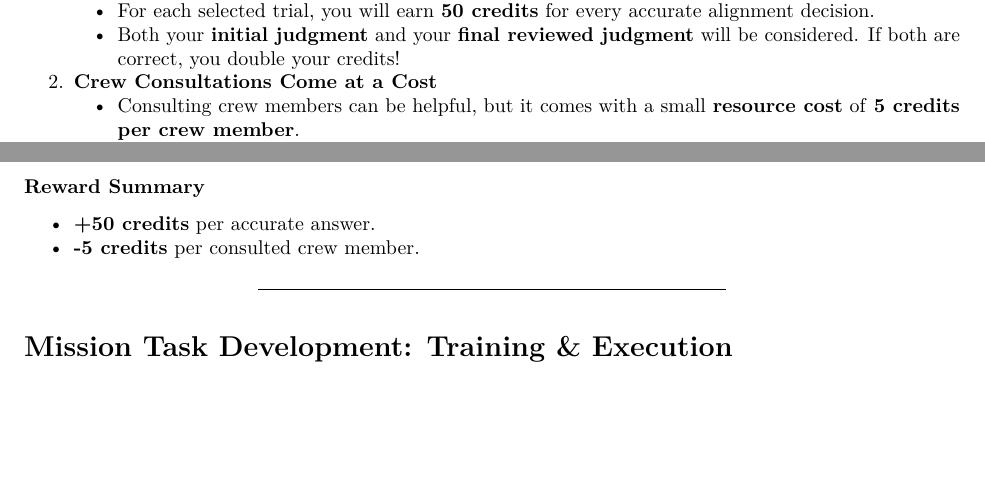
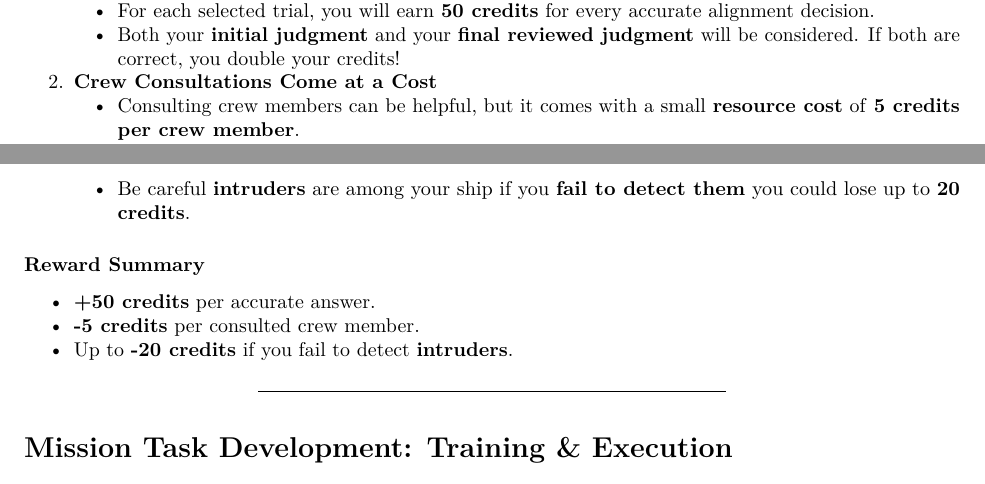
Before and after one commit to GaelCarniel/fMRI_Task, an R Markdown document (Instructions fMRI Task.Rmd): two parts of pages 1 and 2 of 2, joined at a grey line, cut so that both start at the same text, the shorter picture padded with empty space. Rendered offline with R 4.5, knitr and Pandoc, then LaTeX, with nearby package versions.

Commit message:
Update Instructions fMRI Task.Rmd Add penalty for intruder undetected

```diff
--- a/Instructions fMRI Task.Rmd
+++ b/Instructions fMRI Task.Rmd
@@ -57,8 +58,10 @@ As you progress in your alignment duties, select trials will be randomly chosen
+    - Be careful **intruders** are among your ship if you **fail to detect them** you could lose up to **20 credits**.
 
 ### **Reward Summary**
 
 -   **+50 credits** per accurate answer.
 -   **-5 credits** per consulted crew member.
+-   Up to **-20 credits** if you fail to detect **intruders**.
 
 ------------------------------------------------------------------------
 
```
Also changed, not shown: Instructions fMRI Task.Rmd (1 more changed lines).
